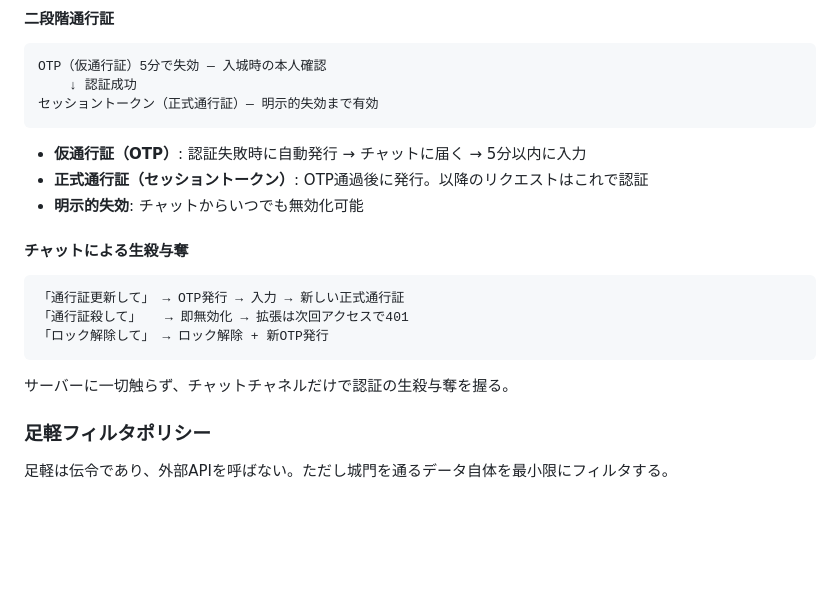
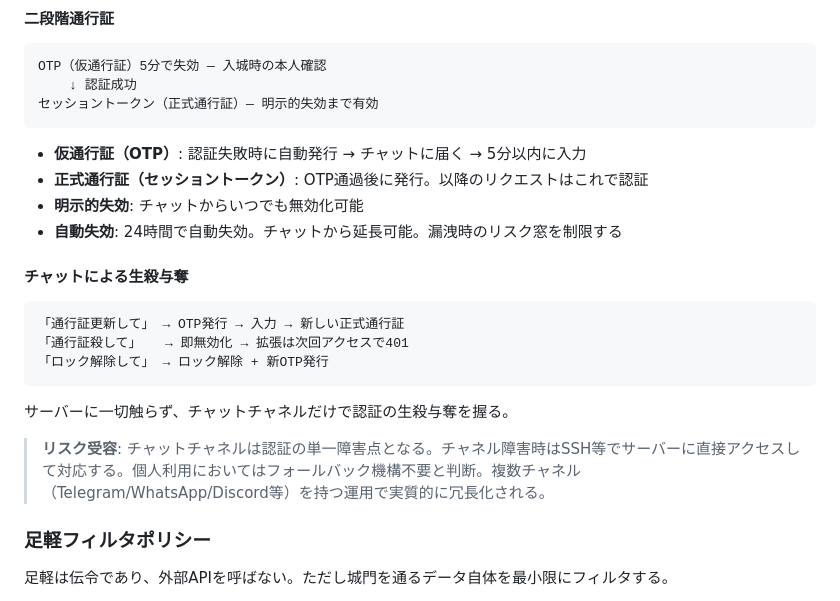
Before and after one commit to goodsun/siegeNgin, a Markdown page: docs/CONCEPT.md, the part around the change. Rendered like a GitHub page; blank space fills up the shorter version.

````diff
--- a/docs/CONCEPT.md
+++ b/docs/CONCEPT.md
@@ -95,6 +95,7 @@ OTP（仮通行証）5分で失効 — 入城時の本人確認
 - **仮通行証（OTP）**: 認証失敗時に自動発行 → チャットに届く → 5分以内に入力
 - **正式通行証（セッショントークン）**: OTP通過後に発行。以降のリクエストはこれで認証
 - **明示的失効**: チャットからいつでも無効化可能
+- **自動失効**: 24時間で自動失効。チャットから延長可能。漏洩時のリスク窓を制限する
 
 #### チャットによる生殺与奪
 
@@ -105,6 +106,8 @@ OTP（仮通行証）5分で失効 — 入城時の本人確認
 ```
 
 サーバーに一切触らず、チャットチャネルだけで認証の生殺与奪を握る。
+
+> **リスク受容**: チャットチャネルは認証の単一障害点となる。チャネル障害時はSSH等でサーバーに直接アクセスして対応する。個人利用においてはフォールバック機構不要と判断。複数チャネル（Telegram/WhatsApp/Discord等）を持つ運用で実質的に冗長化される。
 
 ### 足軽フィルタポリシー
 
````
Also changed, not shown: docs/ARCHITECTURE.md (+21 -0 lines), docs/design-review-r2.md (added, +131 -0 lines).
